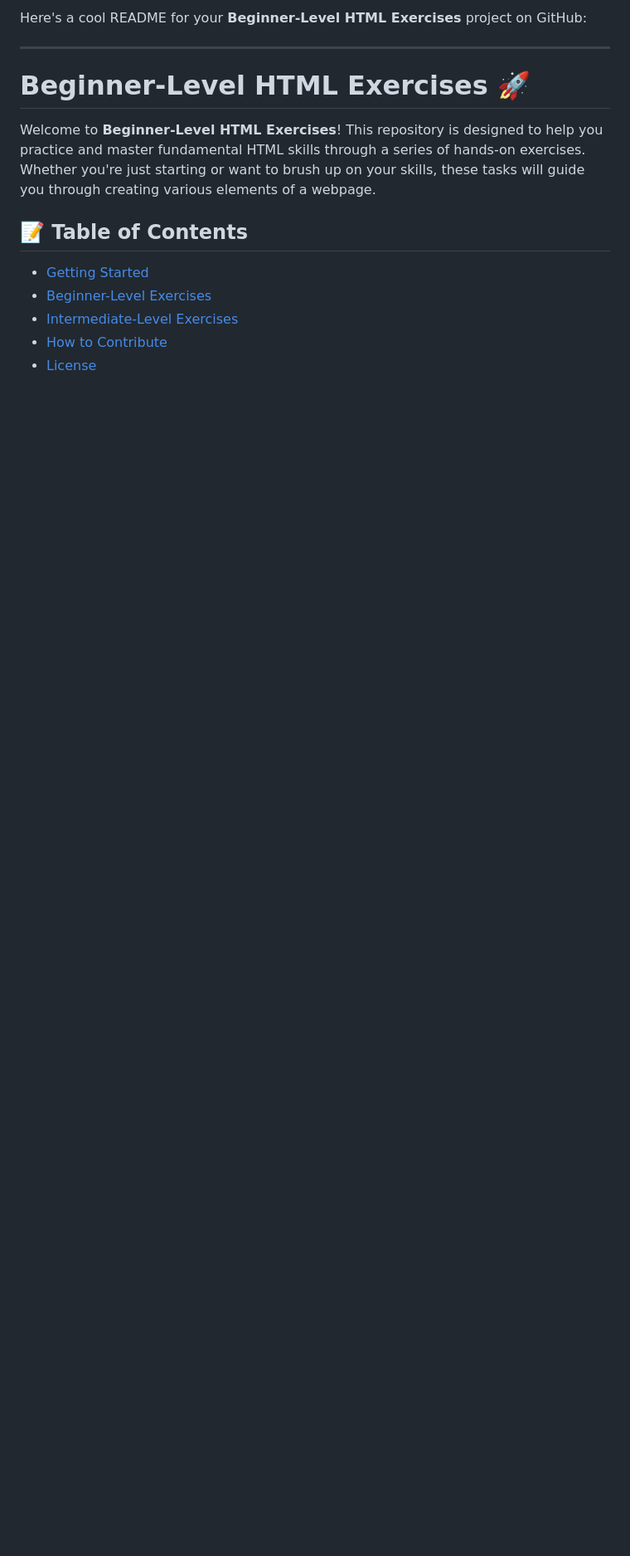
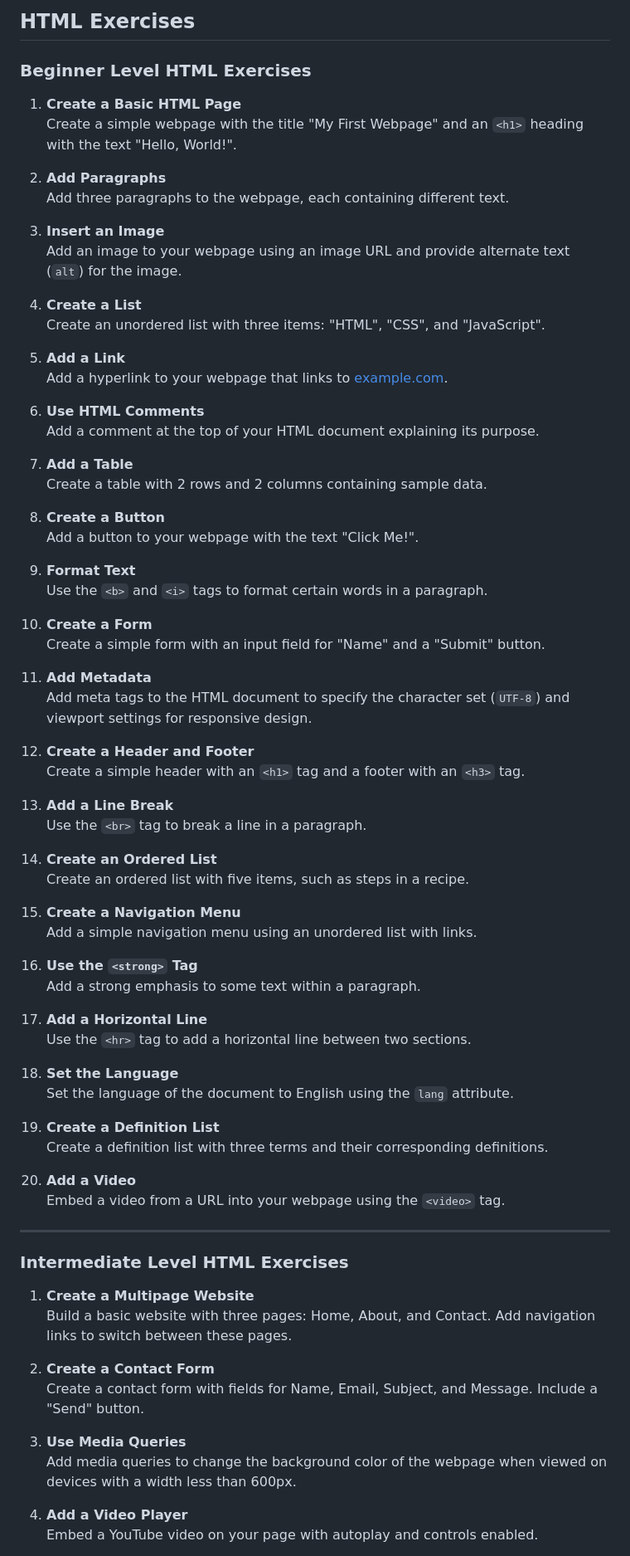
Before and after one commit to asilll1/course-1, a Markdown page: README.md, the part around one of its changes. Shown at 83% size. Rendered like a GitHub page; blank space fills up the shorter version.

```diff
--- a/README.md
+++ b/README.md
@@ -1,16 +1,78 @@
-Here's a cool README for your **Beginner-Level HTML Exercises** project on GitHub:
+## HTML Exercises
+
+### Beginner Level HTML Exercises
+1. **Create a Basic HTML Page**
+   Create a simple webpage with the title "My First Webpage" and an `<h1>` heading with the text "Hello, World!".
+
+2. **Add Paragraphs**
+   Add three paragraphs to the webpage, each containing different text.
+
+3. **Insert an Image**
+   Add an image to your webpage using an image URL and provide alternate text (`alt`) for the image.
+
+4. **Create a List**
+   Create an unordered list with three items: "HTML", "CSS", and "JavaScript".
+
+5. **Add a Link**
+   Add a hyperlink to your webpage that links to [example.com](https://www.example.com).
+
+6. **Use HTML Comments**
+   Add a comment at the top of your HTML document explaining its purpose.
+
+7. **Add a Table**
+   Create a table with 2 rows and 2 columns containing sample data.
+
+8. **Create a Button**
+   Add a button to your webpage with the text "Click Me!".
+
+9. **Format Text**
+   Use the `<b>` and `<i>` tags to format certain words in a paragraph.
+
+10. **Create a Form**
+    Create a simple form with an input field for "Name" and a "Submit" button.
+
+11. **Add Metadata**
+    Add meta tags to the HTML document to specify the character set (`UTF-8`) and viewport settings for responsive design.
+
+12. **Create a Header and Footer**
+    Create a simple header with an `<h1>` tag and a footer with an `<h3>` tag.
+
+13. **Add a Line Break**
+    Use the `<br>` tag to break a line in a paragraph.
+
+14. **Create an Ordered List**
+    Create an ordered list with five items, such as steps in a recipe.
+
+15. **Create a Navigation Menu**
+    Add a simple navigation menu using an unordered list with links.
+
+16. **Use the `<strong>` Tag**
+    Add a strong emphasis to some text within a paragraph.
+
+17. **Add a Horizontal Line**
+    Use the `<hr>` tag to add a horizontal line between two sections.
+
+18. **Set the Language**
+    Set the language of the document to English using the `lang` attribute.
+
+19. **Create a Definition List**
+    Create a definition list with three terms and their corresponding definitions.
+
+20. **Add a Video**
+    Embed a video from a URL into your webpage using the `<video>` tag.
 
 ---
 
-# Beginner-Level HTML Exercises 🚀
+### Intermediate Level HTML Exercises
+1. **Create a Multipage Website**
+   Build a basic website with three pages: Home, About, and Contact. Add navigation links to switch between these pages.
 
-Welcome to **Beginner-Level HTML Exercises**! This repository is designed to help you practice and master fundamental HTML skills through a series of hands-on exercises. Whether you're just starting or want to brush up on your skills, these tasks will guide you through creating various elements of a webpage.
+2. **Create a Contact Form**
+   Create a contact form with fields for Name, Email, Subject, and Message. Include a "Send" button.
 
-## 📝 Table of Contents
+3. **Use Media Queries**
+   Add media queries to change the background color of the webpage when viewed on devices with a width less than 600px.
 
-- [Getting Started](#getting-started)
-- [Beginner-Level Exercises](#beginner-level-exercises)
-- [Intermediate-Level Exercises](#intermediate-level-exercises)
-- [How to Contribute](#how-to-contribute)
-- [License](#license)
+4. **Add a Video Player**
+   Embed a YouTube video on your page with autoplay and controls enabled.
 
```
Also changed, not shown: other parts of README.md (+46 -123 lines).
